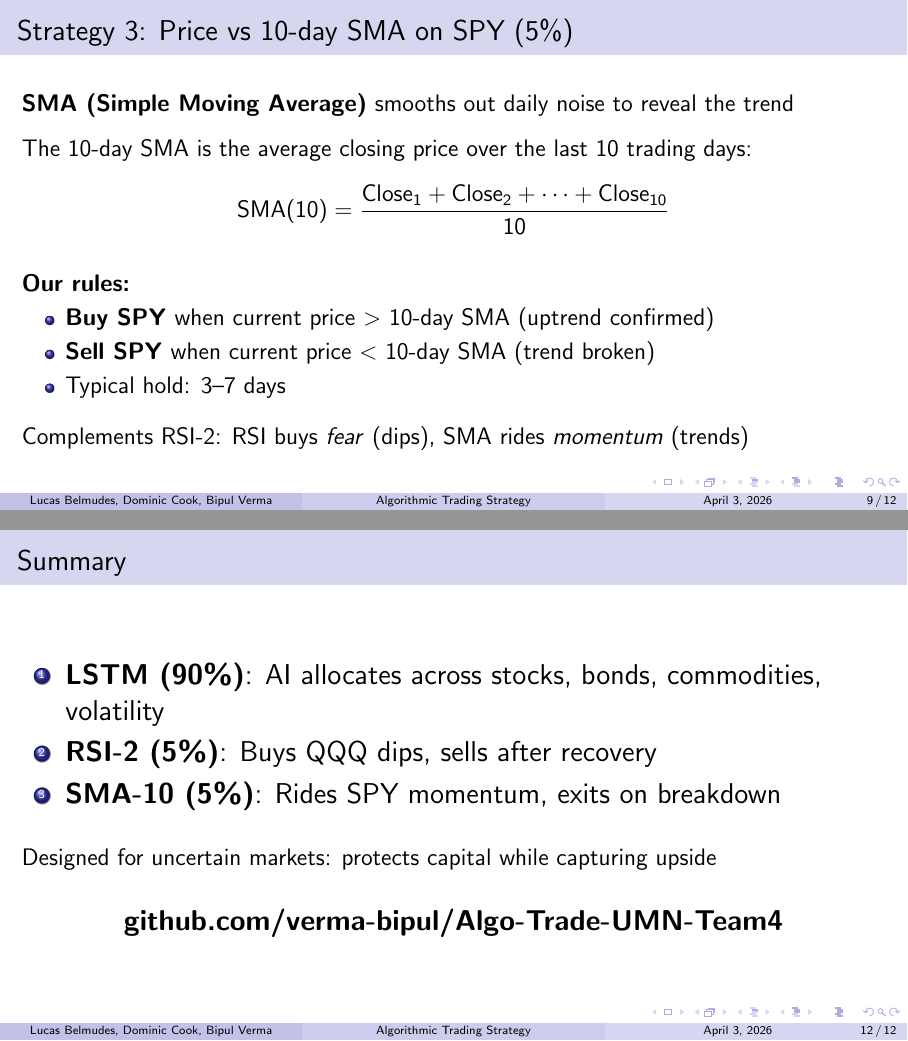
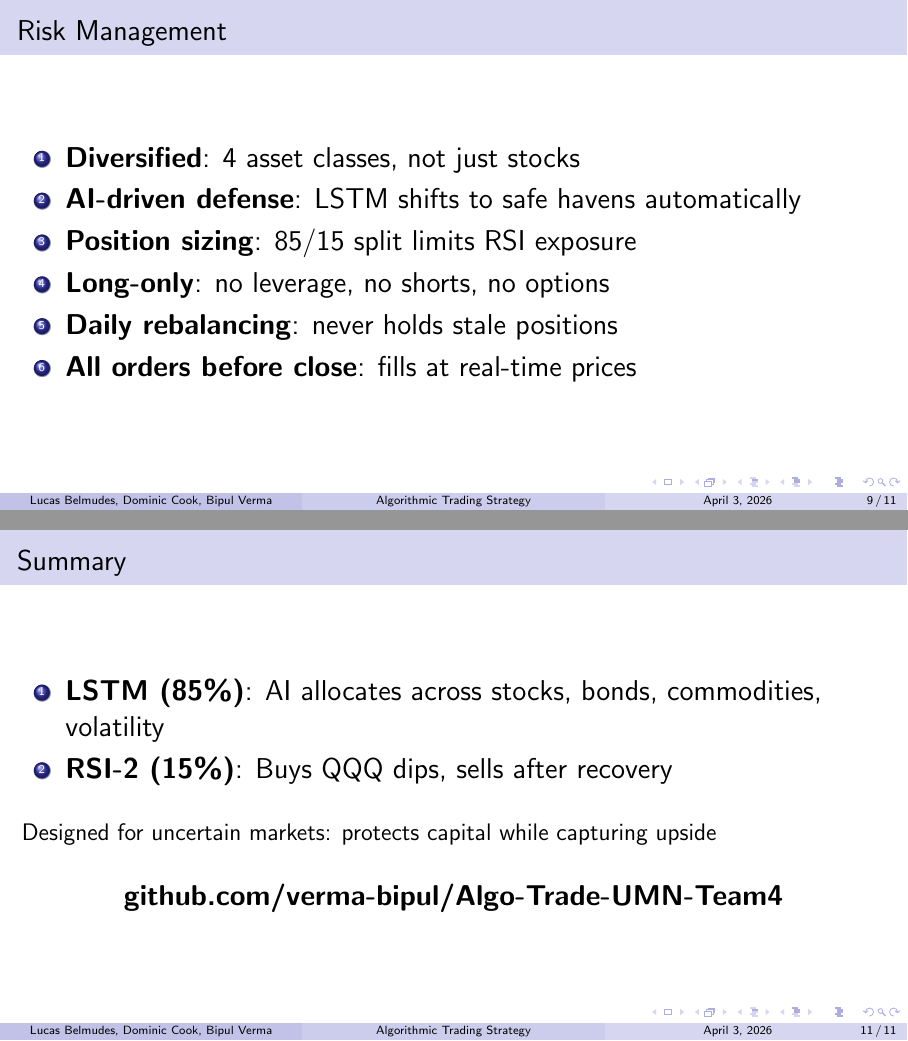
Before and after one commit to verma-bipul/Algo-Trade-UMN-Team4, LaTeX slides (presentation.tex): pages 9 and 12 of 12 before the commit and pages 9 and 11 of 11 after it, joined at a grey line. Compiled offline with pdfLaTeX.

Commit message:
Change to 85% LSTM + 15% RSI-2, drop SMA10
Co-Authored-By: Claude Opus 4.6 (1M context) <noreply@anthropic.com>

```diff
--- a/presentation.tex
+++ b/presentation.tex
@@ -186,39 +185,13 @@ Max drawdown: only $-$10.6\% vs $-$25.4\% for S\&P 500.
 \end{frame}
 
 % ============================================================
-\begin{frame}{Strategy 3: Price vs 10-day SMA on SPY (5\%)}
-
-\large
-\textbf{SMA (Simple Moving Average)} smooths out daily noise to reveal the trend
-
-\vspace{0.3cm}
-
-The 10-day SMA is the average closing price over the last 10 trading days:
-$$\text{SMA}(10) = \frac{\text{Close}_1 + \text{Close}_2 + \cdots + \text{Close}_{10}}{10}$$
-
-\vspace{0.3cm}
-
-\textbf{Our rules:}
-\begin{itemize}
-    \item \textbf{Buy SPY} when current price $>$ 10-day SMA (uptrend confirmed)
-    \item \textbf{Sell SPY} when current price $<$ 10-day SMA (trend broken)
-    \item Typical hold: 3--7 days
-\end{itemize}
-
-\vspace{0.3cm}
-
-Complements RSI-2: RSI buys \textit{fear} (dips), SMA rides \textit{momentum} (trends)
-
-\end{frame}
-
-% ============================================================
 \begin{frame}{Risk Management}
 
 \Large
 \begin{enumerate}
     \item \textbf{Diversified}: 4 asset classes, not just stocks
     \item \textbf{AI-driven defense}: LSTM shifts to safe havens automatically
-    \item \textbf{Position sizing}: 90/5/5 split limits any single strategy's impact
+    \item \textbf{Position sizing}: 85/15 split limits RSI exposure
     \item \textbf{Long-only}: no leverage, no shorts, no options
     \item \textbf{Daily rebalancing}: never holds stale positions
     \item \textbf{All orders before close}: fills at real-time prices
@@ -255,9 +227,8 @@ Complements RSI-2: RSI buys \textit{fear} (dips), SMA rides \textit{momentum} (t
 
 \Large
 \begin{enumerate}
-    \item \textbf{LSTM (90\%)}: AI allocates across stocks, bonds, commodities, volatility
-    \item \textbf{RSI-2 (5\%)}: Buys QQQ dips, sells after recovery
-    \item \textbf{SMA-10 (5\%)}: Rides SPY momentum, exits on breakdown
+    \item \textbf{LSTM (85\%)}: AI allocates across stocks, bonds, commodities, volatility
+    \item \textbf{RSI-2 (15\%)}: Buys QQQ dips, sells after recovery
 \end{enumerate}
 
 \vspace{0.5cm}
```
Also changed, not shown: README.md, presentation.pdf, presentation.tex (16 more changed lines), 5 other files.
